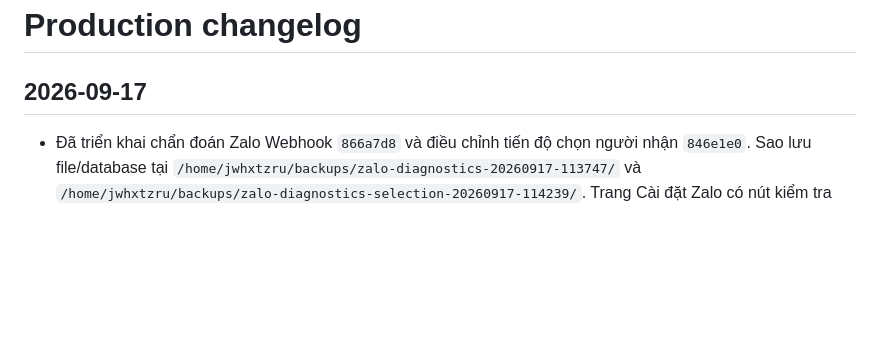
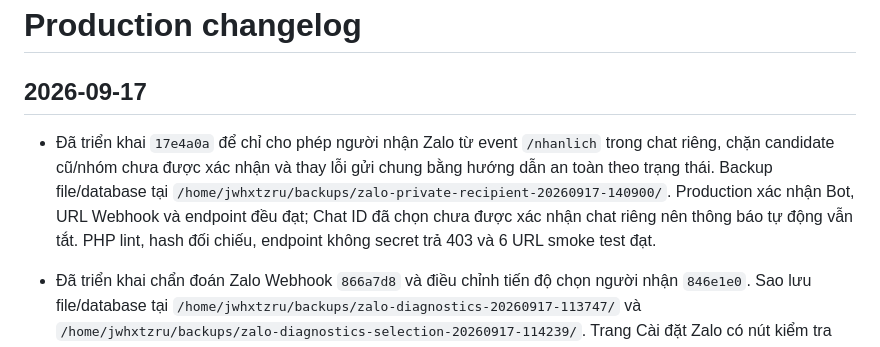
Before and after one commit to minhtienlove-tech/mathanoibacninh-ops, a Markdown page: docs/CHANGELOG.md, the part around the change. Drawn GitHub-style; blank space fills up the shorter version.

Commit message:
docs: record private recipient safeguard

```diff
--- a/docs/CHANGELOG.md
+++ b/docs/CHANGELOG.md
@@ -1,6 +1,8 @@
 # Production changelog
 
 ## 2026-09-17
+
+- Đã triển khai `17e4a0a` để chỉ cho phép người nhận Zalo từ event `/nhanlich` trong chat riêng, chặn candidate cũ/nhóm chưa được xác nhận và thay lỗi gửi chung bằng hướng dẫn an toàn theo trạng thái. Backup file/database tại `/home/jwhxtzru/backups/zalo-private-recipient-20260917-140900/`. Production xác nhận Bot, URL Webhook và endpoint đều đạt; Chat ID đã chọn chưa được xác nhận chat riêng nên thông báo tự động vẫn tắt. PHP lint, hash đối chiếu, endpoint không secret trả 403 và 6 URL smoke test đạt.
 
 - Đã triển khai chẩn đoán Zalo Webhook `866a7d8` và điều chỉnh tiến độ chọn người nhận `846e1e0`. Sao lưu file/database tại `/home/jwhxtzru/backups/zalo-diagnostics-20260917-113747/` và `/home/jwhxtzru/backups/zalo-diagnostics-selection-20260917-114239/`. Trang Cài đặt Zalo có nút kiểm tra Bot, URL Webhook và endpoint riêng, bảng trạng thái an toàn, event Webhook gần nhất và bước cần làm tiếp theo; không hiển thị token, secret hay nội dung tin nhắn. Không dùng `getUpdates` khi Webhook đang hoạt động. Production xác nhận Bot, URL và endpoint đều đạt; có 4 người nhận nhưng chưa chọn Chat ID, thông báo tự động đang tắt. PHP lint, đối chiếu hash, endpoint không có secret trả 403, 6 URL smoke test đều 200.
 
```
